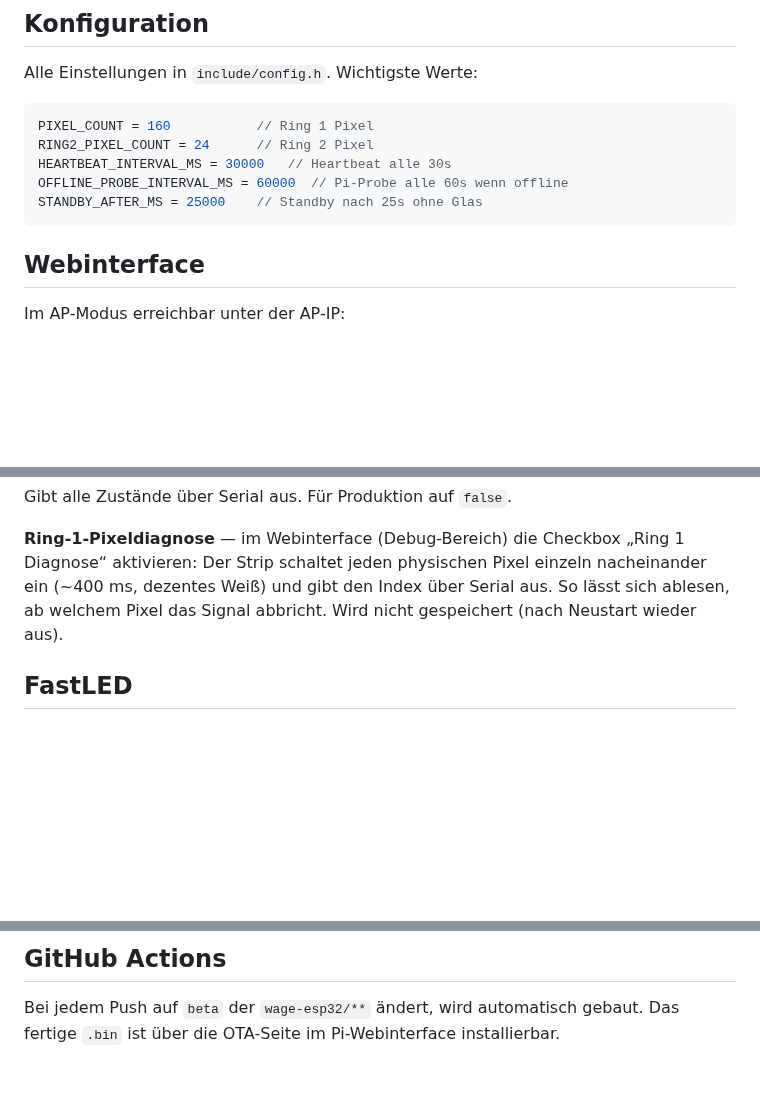
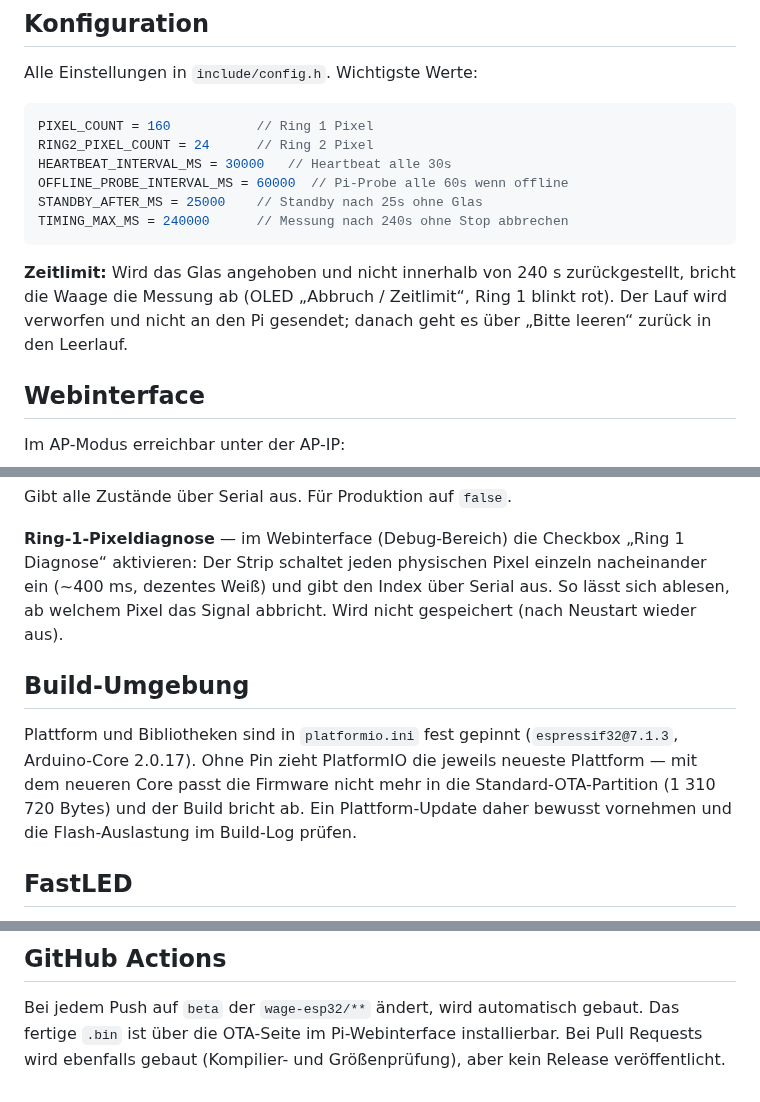
Before and after one commit to ItIsYe/wage, a Markdown page: wage-esp32/README.md, 3 parts joined by grey strips. GitHub-like rendering; blank space fills up the shorter version.

Commit message:
docs: ESP32-README - Zeitlimit, gepinnte Build-Umgebung, PR-Builds
Co-Authored-By: Claude Fable 5.2 <noreply@anthropic.com>
Claude-Session: https://claude.ai/code/session_01687SG2anALhiz8psXdgeS2

````diff
--- a/wage-esp32/README.md
+++ b/wage-esp32/README.md
@@ -37,7 +37,10 @@ RING2_PIXEL_COUNT = 24      // Ring 2 Pixel
 HEARTBEAT_INTERVAL_MS = 30000   // Heartbeat alle 30s
 OFFLINE_PROBE_INTERVAL_MS = 60000  // Pi-Probe alle 60s wenn offline
 STANDBY_AFTER_MS = 25000    // Standby nach 25s ohne Glas
+TIMING_MAX_MS = 240000      // Messung nach 240s ohne Stop abbrechen
 ```
+
+**Zeitlimit:** Wird das Glas angehoben und nicht innerhalb von 240 s zurückgestellt, bricht die Waage die Messung ab (OLED „Abbruch / Zeitlimit“, Ring 1 blinkt rot). Der Lauf wird verworfen und nicht an den Pi gesendet; danach geht es über „Bitte leeren“ zurück in den Leerlauf.
 
 ## Webinterface
 
@@ -107,6 +110,12 @@ Gibt alle Zustände über Serial aus. Für Produktion auf `false`.
 Der Strip schaltet jeden physischen Pixel einzeln nacheinander ein (~400 ms, dezentes Weiß) und gibt den Index über Serial aus.
 So lässt sich ablesen, ab welchem Pixel das Signal abbricht. Wird nicht gespeichert (nach Neustart wieder aus).
 
+## Build-Umgebung
+
+Plattform und Bibliotheken sind in `platformio.ini` fest gepinnt (`espressif32@7.1.3`, Arduino-Core 2.0.17).
+Ohne Pin zieht PlatformIO die jeweils neueste Plattform — mit dem neueren Core passt die Firmware nicht mehr in die Standard-OTA-Partition (1 310 720 Bytes) und der Build bricht ab.
+Ein Plattform-Update daher bewusst vornehmen und die Flash-Auslastung im Build-Log prüfen.
+
 ## FastLED
 
 Gepinnt auf Version `3.7.0` — stabil für WS2812B auf ESP32 mit aktivem WiFi.
@@ -131,3 +140,4 @@ Build-Flag: `FASTLED_INTERRUPT_RETRY_COUNT=8` (Neuübertragung bei durch WiFi-In
 
 Bei jedem Push auf `beta` der `wage-esp32/**` ändert, wird automatisch gebaut.
 Das fertige `.bin` ist über die OTA-Seite im Pi-Webinterface installierbar.
+Bei Pull Requests wird ebenfalls gebaut (Kompilier- und Größenprüfung), aber kein Release veröffentlicht.
````
